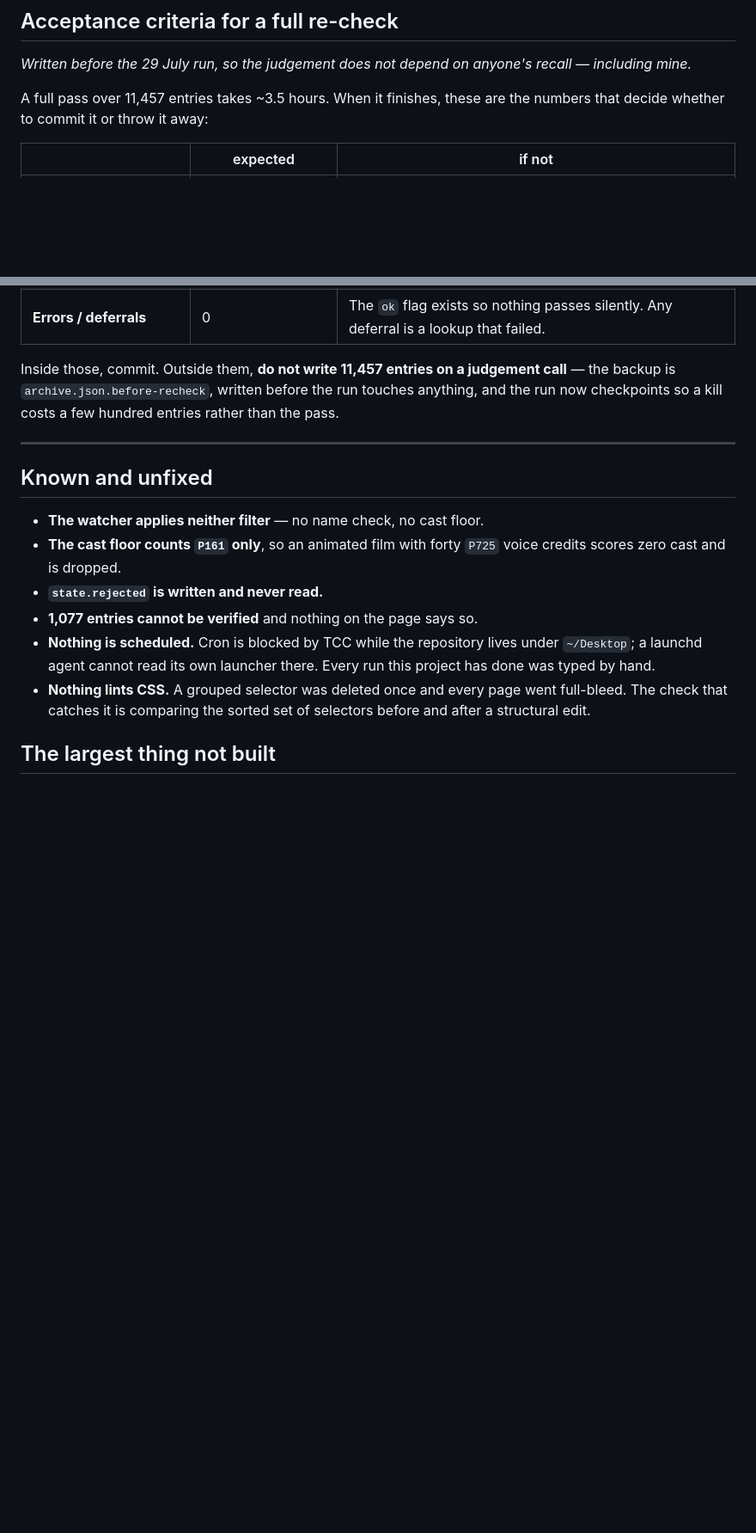
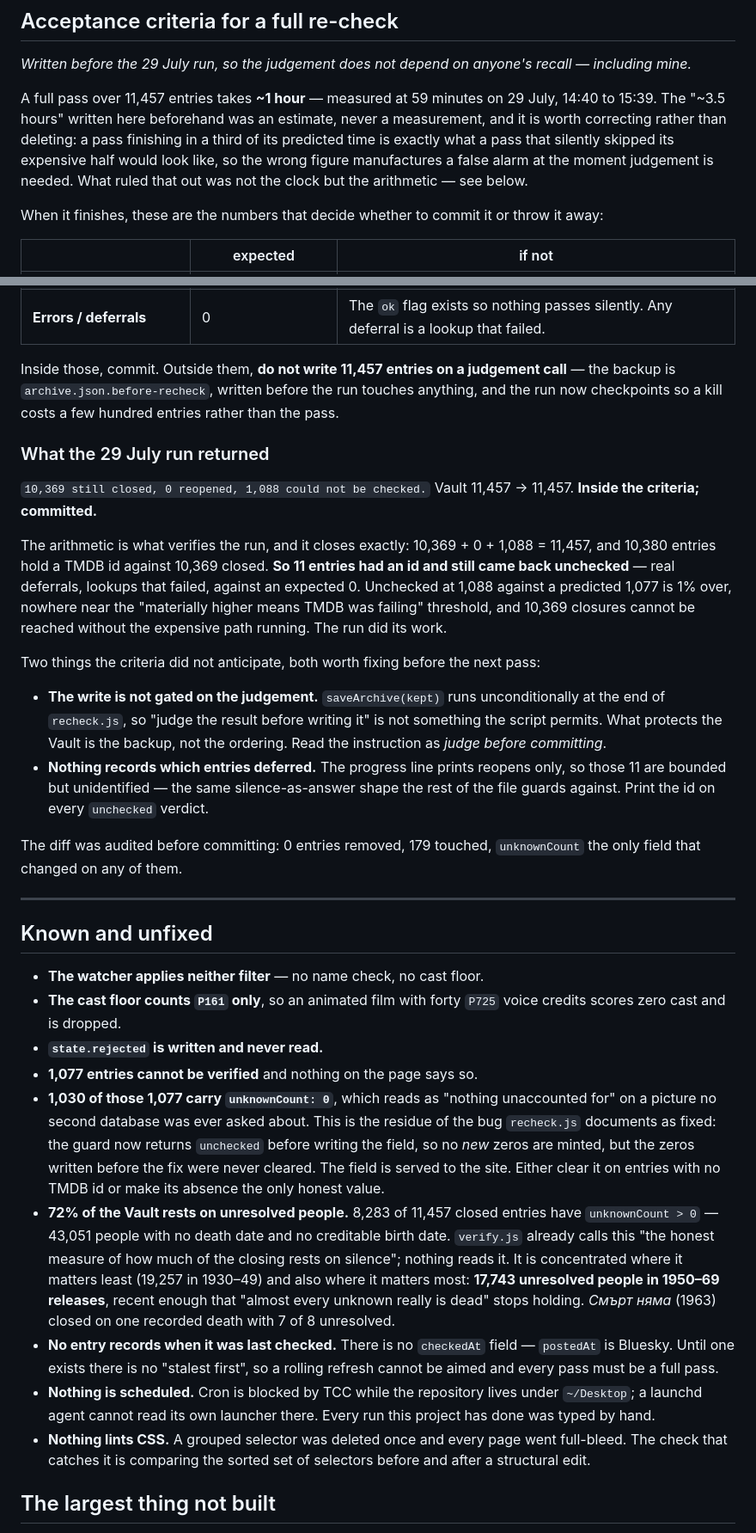
Before and after one commit to jacobeugenehenderson/picture-wrap, a Markdown page: HANDOFF.md, 2 parts joined by grey strips. Shown at 86% size. Rendered like a GitHub page; blank space fills up the shorter version.

Commit message:
HANDOFF: the re-check passed, and three things it exposed
The result is recorded with the arithmetic that verifies it, because "0
reopened" on its own is a narrower claim than it reads as.

Corrected: a full pass takes ~1 hour, measured, not the ~3.5 hours
estimated. Worth correcting rather than deleting — a pass finishing in a
third of its predicted time looks exactly like a pass that skipped its
expensive half, so the wrong figure manufactures a false alarm at the
moment judgement is needed.

Corrected: the 1,077 unverifiable are not "almost all pre-1930". 599 are;
270 are 1950-69 and 57 are 1970 or later, which is where testing against
Wikidata alone actually costs something.

Newly recorded as unfixed:

- 1,030 of the 1,077 carry unknownCount: 0, which reads as "nothing
  unaccounted for" on a picture no second database was ever asked about.
  The guard stops new zeros being minted; the ones written before the fix
  were never cleared, and the field is served to the site.
- 8,283 entries — 72% — rest on at least one unresolved person; 43,051
  in total, 17,743 of them in 1950-69 releases. verify.js already calls
  this the honest measure of how much of a closing rests on silence.
  Nothing reads it.
- No entry records when it was last checked, so a rolling refresh cannot
  be aimed and every pass must be a full pass.

Also: saveArchive runs unconditionally at the end of a run, so "judge the
result before writing it" is not something the script permits. The backup
is what protects the Vault, not the ordering.

Co-Authored-By: Claude Opus 5 (1M context) <noreply@anthropic.com>

```diff
--- a/HANDOFF.md
+++ b/HANDOFF.md
@@ -77,8 +77,16 @@ first this time.
 *Written before the 29 July run, so the judgement does not depend on
 anyone's recall — including mine.*
 
-A full pass over 11,457 entries takes ~3.5 hours. When it finishes, these
-are the numbers that decide whether to commit it or throw it away:
+A full pass over 11,457 entries takes **~1 hour** — measured at 59 minutes
+on 29 July, 14:40 to 15:39. The "~3.5 hours" written here beforehand was an
+estimate, never a measurement, and it is worth correcting rather than
+deleting: a pass finishing in a third of its predicted time is exactly what
+a pass that silently skipped its expensive half would look like, so the
+wrong figure manufactures a false alarm at the moment judgement is needed.
+What ruled that out was not the clock but the arithmetic — see below.
+
+When it finishes, these are the numbers that decide whether to commit it or
+throw it away:
 
 | | expected | if not |
 |---|---|---|
@@ -93,6 +101,35 @@ judgement call** — the backup is `archive.json.before-recheck`, written
 before the run touches anything, and the run now checkpoints so a kill
 costs a few hundred entries rather than the pass.
 
+### What the 29 July run returned
+
+`10,369 still closed, 0 reopened, 1,088 could not be checked.` Vault
+11,457 → 11,457. **Inside the criteria; committed.**
+
+The arithmetic is what verifies the run, and it closes exactly: 10,369 +
+0 + 1,088 = 11,457, and 10,380 entries hold a TMDB id against 10,369
+closed. **So 11 entries had an id and still came back unchecked** — real
+deferrals, lookups that failed, against an expected 0. Unchecked at 1,088
+against a predicted 1,077 is 1% over, nowhere near the "materially higher
+means TMDB was failing" threshold, and 10,369 closures cannot be reached
+without the expensive path running. The run did its work.
+
+Two things the criteria did not anticipate, both worth fixing before the
+next pass:
+
+- **The write is not gated on the judgement.** `saveArchive(kept)` runs
+  unconditionally at the end of `recheck.js`, so "judge the result before
+  writing it" is not something the script permits. What protects the Vault
+  is the backup, not the ordering. Read the instruction as *judge before
+  committing*.
+- **Nothing records which entries deferred.** The progress line prints
+  reopens only, so those 11 are bounded but unidentified — the same
+  silence-as-answer shape the rest of the file guards against. Print the
+  id on every `unchecked` verdict.
+
+The diff was audited before committing: 0 entries removed, 179 touched,
+`unknownCount` the only field that changed on any of them.
+
 ---
 
 ## Known and unfixed
@@ -102,6 +139,25 @@ costs a few hundred entries rather than the pass.
   `P725` voice credits scores zero cast and is dropped.
 - **`state.rejected` is written and never read.**
 - **1,077 entries cannot be verified** and nothing on the page says so.
+- **1,030 of those 1,077 carry `unknownCount: 0`**, which reads as "nothing
+  unaccounted for" on a picture no second database was ever asked about.
+  This is the residue of the bug `recheck.js` documents as fixed: the guard
+  now returns `unchecked` before writing the field, so no *new* zeros are
+  minted, but the zeros written before the fix were never cleared. The
+  field is served to the site. Either clear it on entries with no TMDB id
+  or make its absence the only honest value.
+- **72% of the Vault rests on unresolved people.** 8,283 of 11,457 closed
+  entries have `unknownCount > 0` — 43,051 people with no death date and no
+  creditable birth date. `verify.js` already calls this "the honest measure
+  of how much of the closing rests on silence"; nothing reads it. It is
+  concentrated where it matters least (19,257 in 1930–49) and also where it
+  matters most: **17,743 unresolved people in 1950–69 releases**, recent
+  enough that "almost every unknown really is dead" stops holding.
+  *Смърт няма* (1963) closed on one recorded death with 7 of 8 unresolved.
+- **No entry records when it was last checked.** There is no `checkedAt`
+  field — `postedAt` is Bluesky. Until one exists there is no "stalest
+  first", so a rolling refresh cannot be aimed and every pass must be a
+  full pass.
 - **Nothing is scheduled.** Cron is blocked by TCC while the repository
   lives under `~/Desktop`; a launchd agent cannot read its own launcher
   there. Every run this project has done was typed by hand.
```
Also changed, not shown: other parts of HANDOFF.md (+1 -1 lines).
